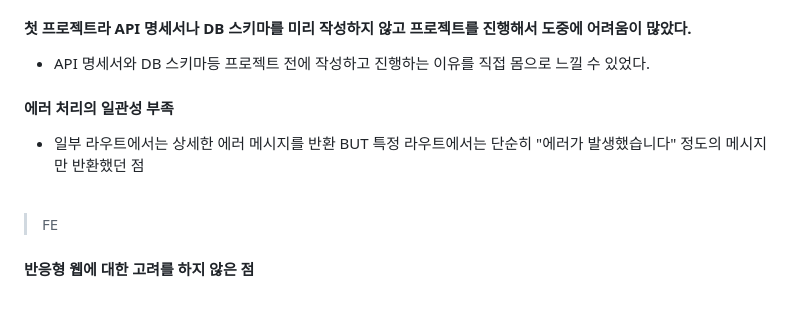
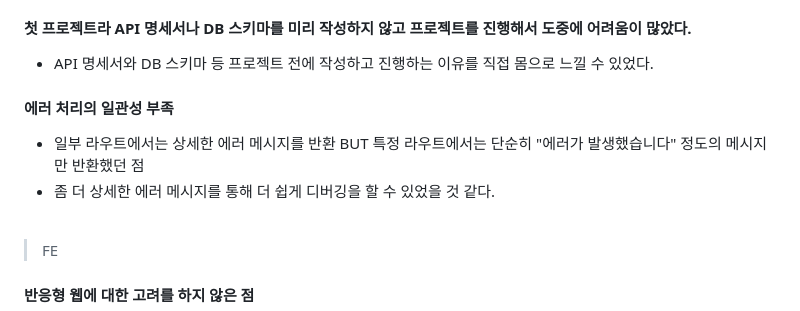
Before and after one commit to seob03/MINIQUE_ROKAF, a Markdown page: README.md, the part around the change printed below. Rendered like a GitHub page.

```diff
--- a/README.md
+++ b/README.md
@@ -277,9 +277,10 @@
 
 #### 첫 프로젝트라 API 명세서나 DB 스키마를 미리 작성하지 않고 프로젝트를 진행해서 도중에 어려움이 많았다.
-- API 명세서와 DB 스키마등 프로젝트 전에 작성하고 진행하는 이유를 직접 몸으로 느낄 수 있었다.
+- API 명세서와 DB 스키마 등 프로젝트 전에 작성하고 진행하는 이유를 직접 몸으로 느낄 수 있었다.
 
 #### 에러 처리의 일관성 부족
-- 일부 라우트에서는 상세한 에러 메시지를 반환 BUT 특정 라우트에서는 단순히 "에러가 발생했습니다" 정도의 메시지만 반환했던 점 <br><br>
+- 일부 라우트에서는 상세한 에러 메시지를 반환 BUT 특정 라우트에서는 단순히 "에러가 발생했습니다" 정도의 메시지만 반환했던 점
+- 좀 더 상세한 에러 메시지를 통해 더 쉽게 디버깅을 할 수 있었을 것 같다. <br><br>
 
 
 > FE <br>
```
Also changed, not shown: other parts of README.md (+1 -1 lines).
